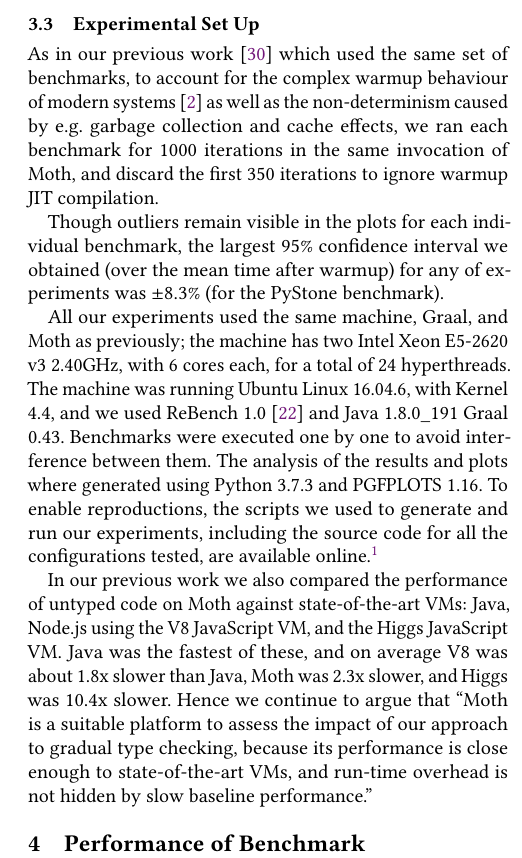
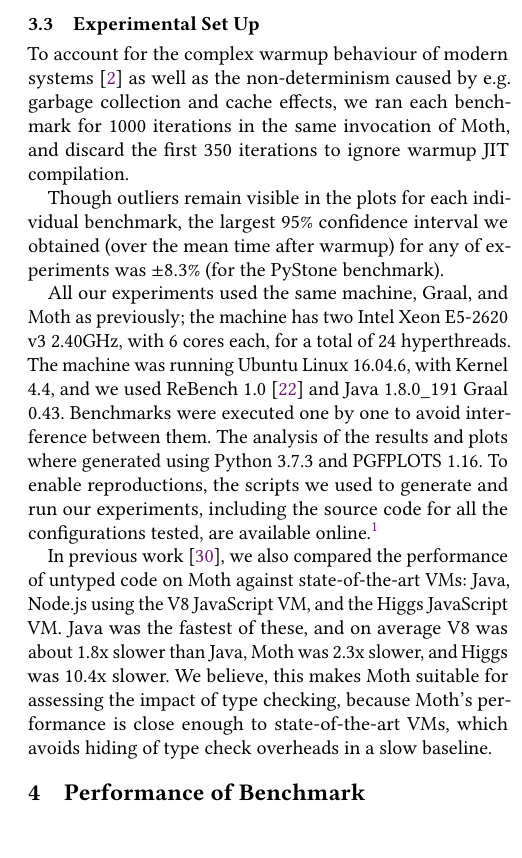
Before and after one commit to smarr/takikawa-paper, a LaTeX paper (paper.tex): part of one column of page 4 of 9, cut so that both start at the same text, the shorter picture padded with empty space. Compiled offline with pdfLaTeX.

Commit message:
Edits sec. 3.3
Signed-off-by: Stefan Marr <git@stefan-marr.de>

```diff
--- a/paper.tex
+++ b/paper.tex
@@ -431,7 +431,7 @@ checks disabled against an execution that has all checks enabled.
 % gradual type checking.
 
 \subsection{Experimental Set Up}
-As in our previous work \cite{roberts-and-co-ecoop-2019} which used the same set of benchmarks, to account for the complex warmup behaviour of modern systems \citep{Barrett:2017:VMW} as well as
+To account for the complex warmup behaviour of modern systems \citep{Barrett:2017:VMW} as well as
 the non-determinism caused by \eg garbage collection and cache effects, we ran each benchmark for 1000 iterations in the same invocation of Moth, and discard the first 350 iterations to ignore warmup JIT compilation.
 
 Though outliers remain visible in the plots for each individual benchmark, the largest 95\% confidence interval we obtained (over the mean time after warmup) for any of experiments was $\pm8.3\%$ (for the PyStone benchmark).
@@ -439,8 +439,10 @@ Though outliers remain visible in the plots for each individual benchmark, the l
 All our experiments used the same machine, Graal, and Moth as previously; the machine has two Intel Xeon E5-2620 v3 2.40GHz, with 6 cores each, for a total of 24 hyperthreads.
 The machine was running Ubuntu Linux 16.04.6, with Kernel 4.4, and we used ReBench 1.0 \citep{ReBench:2018} and Java 1.8.0\_191 Graal 0.43. Benchmarks were executed one by one to avoid interference between them. The analysis of the results and plots where generated using Python 3.7.3 and PGFPLOTS 1.16. To enable reproductions, the scripts we used to generate and run our experiments, including the source code for all the configurations tested, are available online.\footnote{\url{https://gitlab.ecs.vuw.ac.nz/isaac/Moth-Takikawa}}
 
-In our previous work we also compared the performance of untyped code on Moth against state-of-the-art VMs: Java, Node.js using the V8 JavaScript VM, and the Higgs JavaScript VM. Java was the fastest of these, and on average V8 was about 1.8x slower than Java, Moth was 2.3x slower, and Higgs was 10.4x slower.
-Hence we continue to argue that ``Moth is a suitable platform to assess the impact of our approach to gradual type checking, because its performance is close enough to state-of-the-art VMs, and run-time overhead is not hidden by slow baseline performance.''
+In previous work \cite{roberts-and-co-ecoop-2019}, we also compared the performance of untyped code on Moth against state-of-the-art VMs: Java, Node.js using the V8 JavaScript VM, and the Higgs JavaScript VM. Java was the fastest of these, and on average V8 was about 1.8x slower than Java, Moth was 2.3x slower, and Higgs was 10.4x slower.
+We believe, this makes Moth suitable for assessing the impact of type checking,
+because Moth's performance is close enough to state-of-the-art VMs,
+which avoids hiding of type check overheads in a slow baseline.
 
 \section{Performance of Benchmark Configurations}
 \label{s-overall}
```
